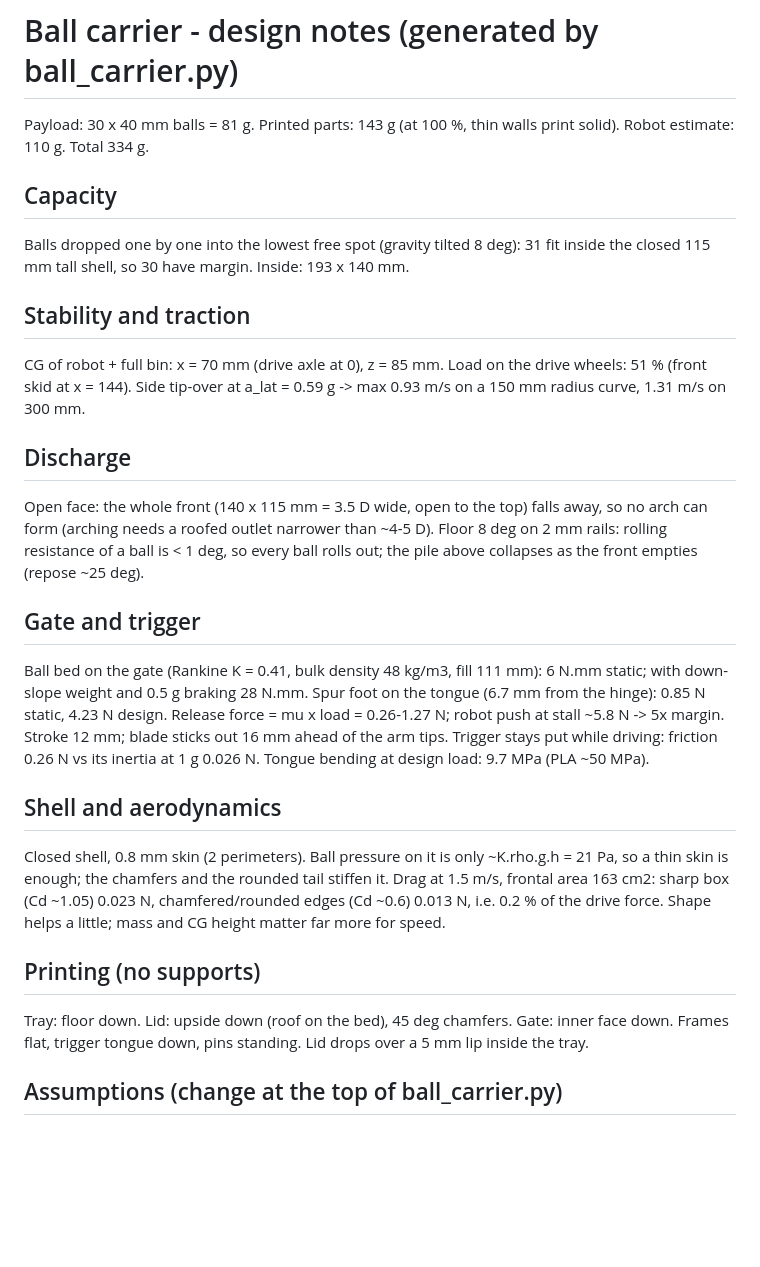
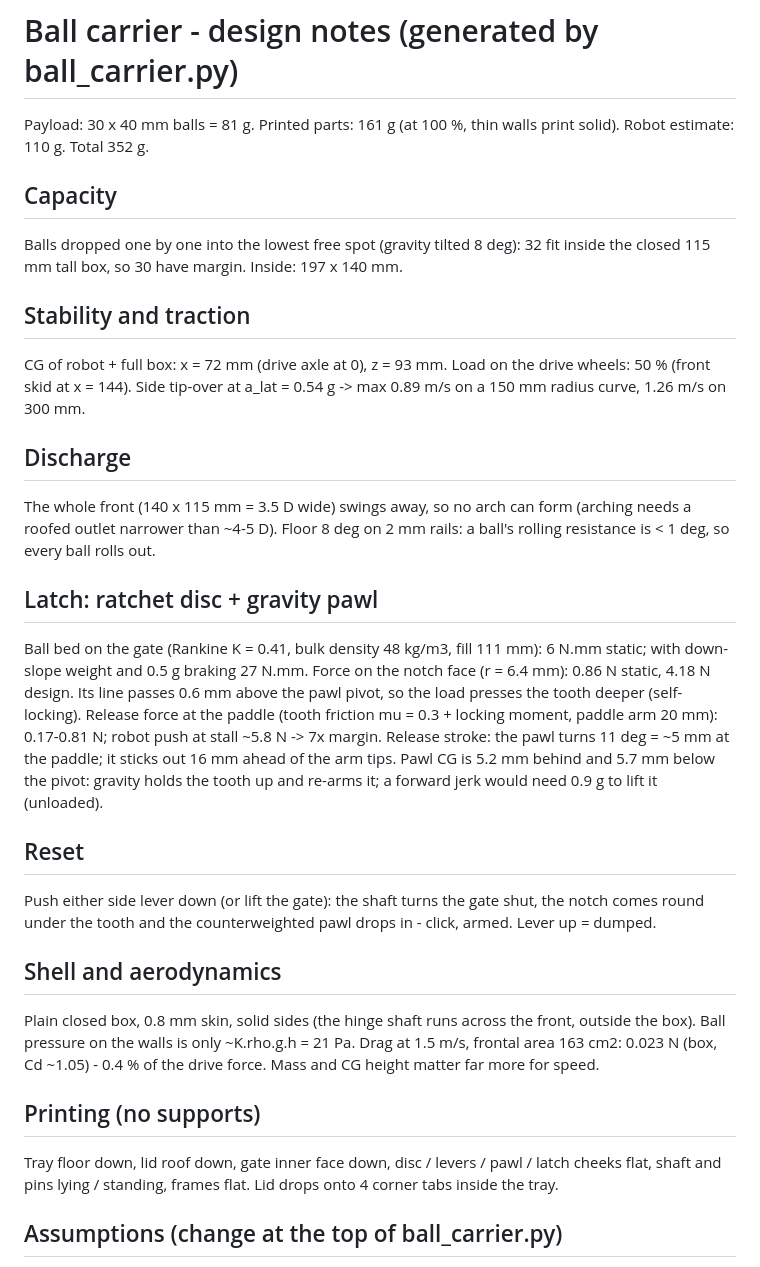
Before and after one commit to pogi6969/MAP---A, a Markdown page: ball-carrier/DESIGN.md, the part around the change. GitHub-like rendering; blank space fills up the shorter version.

```diff
--- a/ball-carrier/DESIGN.md
+++ b/ball-carrier/DESIGN.md
@@ -1,32 +1,35 @@
 # Ball carrier - design notes (generated by ball_carrier.py)
 
-Payload: 30 x 40 mm balls = 81 g. Printed parts: 143 g (at 100 %, thin walls print solid). Robot estimate: 110 g. Total 334 g.
+Payload: 30 x 40 mm balls = 81 g. Printed parts: 161 g (at 100 %, thin walls print solid). Robot estimate: 110 g. Total 352 g.
 
 ## Capacity
-Balls dropped one by one into the lowest free spot (gravity tilted 8 deg): 31 fit inside the closed 115 mm tall shell, so 30 have margin. Inside: 193 x 140 mm.
+Balls dropped one by one into the lowest free spot (gravity tilted 8 deg): 32 fit inside the closed 115 mm tall box, so 30 have margin. Inside: 197 x 140 mm.
 
 ## Stability and traction
-CG of robot + full bin: x = 70 mm (drive axle at 0), z = 85 mm.
-Load on the drive wheels: 51 % (front skid at x = 144).
-Side tip-over at a_lat = 0.59 g -> max 0.93 m/s on a 150 mm radius curve, 1.31 m/s on 300 mm.
+CG of robot + full box: x = 72 mm (drive axle at 0), z = 93 mm.
+Load on the drive wheels: 50 % (front skid at x = 144).
+Side tip-over at a_lat = 0.54 g -> max 0.89 m/s on a 150 mm radius curve, 1.26 m/s on 300 mm.
 
 ## Discharge
-Open face: the whole front (140 x 115 mm = 3.5 D wide, open to the top) falls away, so no arch can form (arching needs a roofed outlet narrower than ~4-5 D).
-Floor 8 deg on 2 mm rails: rolling resistance of a ball is < 1 deg, so every ball rolls out; the pile above collapses as the front empties (repose ~25 deg).
+The whole front (140 x 115 mm = 3.5 D wide) swings away, so no arch can form (arching needs a roofed outlet narrower than ~4-5 D).
+Floor 8 deg on 2 mm rails: a ball's rolling resistance is < 1 deg, so every ball rolls out.
 
-## Gate and trigger
-Ball bed on the gate (Rankine K = 0.41, bulk density 48 kg/m3, fill 111 mm): 6 N.mm static; with down-slope weight and 0.5 g braking 28 N.mm.
-Spur foot on the tongue (6.7 mm from the hinge): 0.85 N static, 4.23 N design.
-Release force = mu x load = 0.26-1.27 N; robot push at stall ~5.8 N -> 5x margin. Stroke 12 mm; blade sticks out 16 mm ahead of the arm tips.
-Trigger stays put while driving: friction 0.26 N vs its inertia at 1 g 0.026 N.
-Tongue bending at design load: 9.7 MPa (PLA ~50 MPa).
+## Latch: ratchet disc + gravity pawl
+Ball bed on the gate (Rankine K = 0.41, bulk density 48 kg/m3, fill 111 mm): 6 N.mm static; with down-slope weight and 0.5 g braking 27 N.mm.
+Force on the notch face (r = 6.4 mm): 0.86 N static, 4.18 N design. Its line passes 0.6 mm above the pawl pivot, so the load presses the tooth deeper (self-locking).
+Release force at the paddle (tooth friction mu = 0.3 + locking moment, paddle arm 20 mm): 0.17-0.81 N; robot push at stall ~5.8 N -> 7x margin.
+Release stroke: the pawl turns 11 deg = ~5 mm at the paddle; it sticks out 16 mm ahead of the arm tips.
+Pawl CG is 5.2 mm behind and 5.7 mm below the pivot: gravity holds the tooth up and re-arms it; a forward jerk would need 0.9 g to lift it (unloaded).
+
+## Reset
+Push either side lever down (or lift the gate): the shaft turns the gate shut, the notch comes round under the tooth and the counterweighted pawl drops in - click, armed. Lever up = dumped.
 
 ## Shell and aerodynamics
-Closed shell, 0.8 mm skin (2 perimeters). Ball pressure on it is only ~K.rho.g.h = 21 Pa, so a thin skin is enough; the chamfers and the rounded tail stiffen it.
-Drag at 1.5 m/s, frontal area 163 cm2: sharp box (Cd ~1.05) 0.023 N, chamfered/rounded edges (Cd ~0.6) 0.013 N, i.e. 0.2 % of the drive force. Shape helps a little; mass and CG height matter far more for speed.
+Plain closed box, 0.8 mm skin, solid sides (the hinge shaft runs across the front, outside the box). Ball pressure on the walls is only ~K.rho.g.h = 21 Pa.
+Drag at 1.5 m/s, frontal area 163 cm2: 0.023 N (box, Cd ~1.05) - 0.4 % of the drive force. Mass and CG height matter far more for speed.
 
 ## Printing (no supports)
-Tray: floor down. Lid: upside down (roof on the bed), 45 deg chamfers. Gate: inner face down. Frames flat, trigger tongue down, pins standing. Lid drops over a 5 mm lip inside the tray.
+Tray floor down, lid roof down, gate inner face down, disc / levers / pawl / latch cheeks flat, shaft and pins lying / standing, frames flat. Lid drops onto 4 corner tabs inside the tray.
 
 ## Assumptions (change at the top of ball_carrier.py)
 Balls 40 mm / 2.7 g; tower rim 50 mm with an opening wider than 140 mm; chassis underside 22 mm above the floor.
```
Also changed, not shown: ball-carrier/preview.png, 17 other files.
